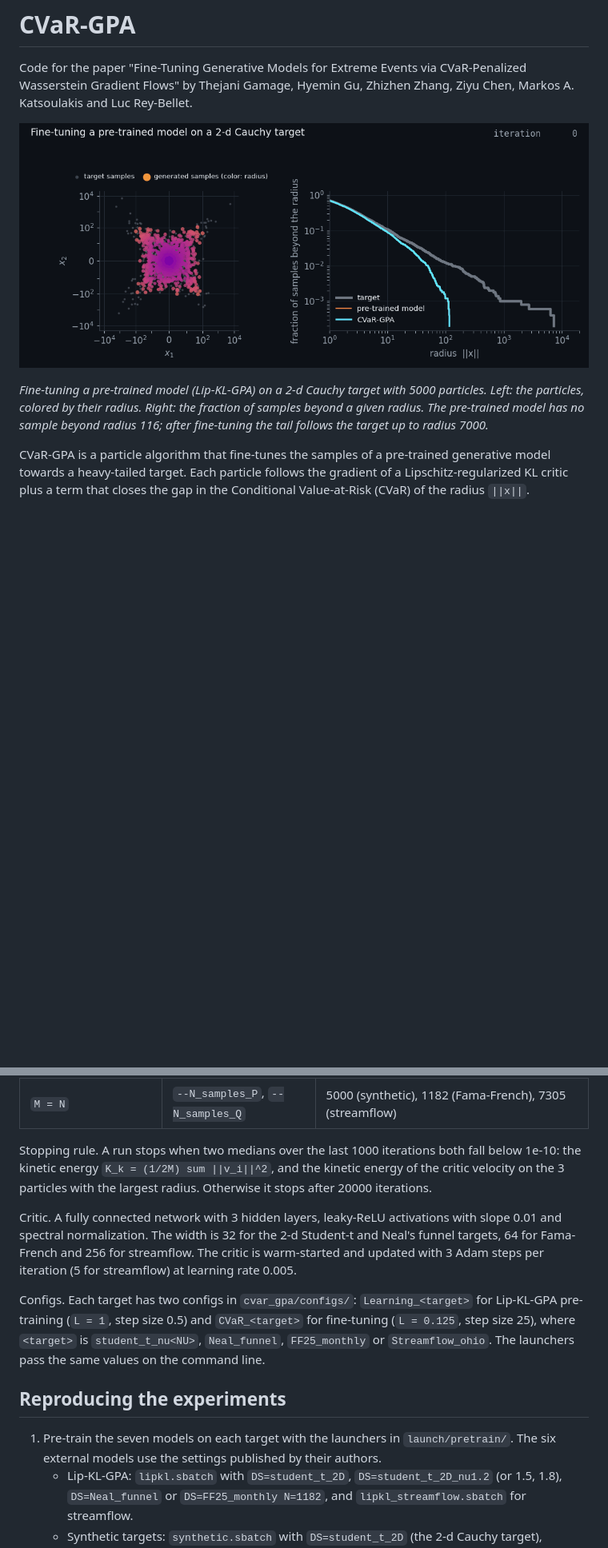
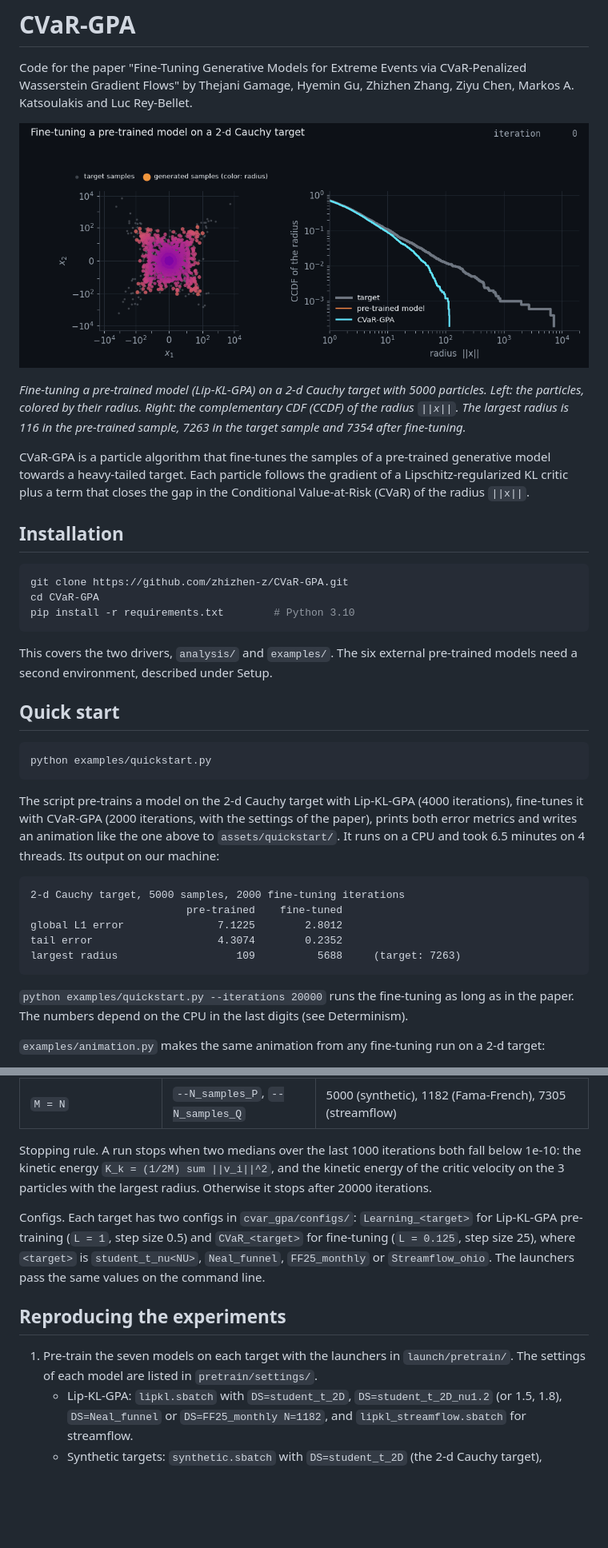
Before and after one commit to zhizhen-z/CVaR-GPA, a Markdown page: README.md, 2 parts joined by grey strips. Shown: that part at 80% size. Rendered like a GitHub page; pictures changed too: docs/cauchy_finetuning.gif; blank space fills up the shorter version.

````diff
--- a/README.md
+++ b/README.md
@@ -4,6 +4,37 @@ Code for the paper "Fine-Tuning Generative Models for Extreme Events via CVaR-Pe
 
 ![Fine-tuning a pre-trained model on a 2-d Cauchy target](docs/cauchy_finetuning.gif)
 
-*Fine-tuning a pre-trained model (Lip-KL-GPA) on a 2-d Cauchy target with 5000 particles. Left: the particles, colored by their radius. Right: the fraction of samples beyond a given radius. The pre-trained model has no sample beyond radius 116; after fine-tuning the tail follows the target up to radius 7000.*
+*Fine-tuning a pre-trained model (Lip-KL-GPA) on a 2-d Cauchy target with 5000 particles. Left: the particles, colored by their radius. Right: the complementary CDF (CCDF) of the radius `||x||`. The largest radius is 116 in the pre-trained sample, 7263 in the target sample and 7354 after fine-tuning.*
 
 CVaR-GPA is a particle algorithm that fine-tunes the samples of a pre-trained generative model towards a heavy-tailed target. Each particle follows the gradient of a Lipschitz-regularized KL critic plus a term that closes the gap in the Conditional Value-at-Risk (CVaR) of the radius `||x||`.
+
+## Installation
+
+```bash
+git clone https://github.com/zhizhen-z/CVaR-GPA.git
+cd CVaR-GPA
+pip install -r requirements.txt        # Python 3.10
+```
+
+This covers the two drivers, `analysis/` and `examples/`. The six external pre-trained models need a second environment, described under Setup.
+
+## Quick start
+
+```bash
+python examples/quickstart.py
+```
+
+The script pre-trains a model on the 2-d Cauchy target with Lip-KL-GPA (4000 iterations), fine-tunes it with CVaR-GPA (2000 iterations, with the settings of the paper), prints both error metrics and writes an animation like the one above to `assets/quickstart/`. It runs on a CPU and took 6.5 minutes on 4 threads. Its output on our machine:
+
+```
+2-d Cauchy target, 5000 samples, 2000 fine-tuning iterations
+                         pre-trained    fine-tuned
+global L1 error               7.1225        2.8012
+tail error                    4.3074        0.2352
+largest radius                   109          5688     (target: 7263)
+```
+
+`python examples/quickstart.py --iterations 20000` runs the fine-tuning as long as in the paper. The numbers depend on the CPU in the last digits (see Determinism).
+
+`examples/animation.py` makes the same animation from any fine-tuning run on a 2-d target:
+
@@ -124,13 +160,11 @@ The same values are used for every dataset and every pre-trained model. They are
 
 Stopping rule. A run stops when two medians over the last 1000 iterations both fall below 1e-10: the kinetic energy `K_k = (1/2M) sum ||v_i||^2`, and the kinetic energy of the critic velocity on the 3 particles with the largest radius. Otherwise it stops after 20000 iterations.
 
-Critic. A fully connected network with 3 hidden layers, leaky-ReLU activations with slope 0.01 and spectral normalization. The width is 32 for the 2-d Student-t and Neal's funnel targets, 64 for Fama-French and 256 for streamflow. The critic is warm-started and updated with 3 Adam steps per iteration (5 for streamflow) at learning rate 0.005.
-
 Configs. Each target has two configs in `cvar_gpa/configs/`: `Learning_<target>` for Lip-KL-GPA pre-training (`L = 1`, step size 0.5) and `CVaR_<target>` for fine-tuning (`L = 0.125`, step size 25), where `<target>` is `student_t_nu<NU>`, `Neal_funnel`, `FF25_monthly` or `Streamflow_ohio`. The launchers pass the same values on the command line.
 
 ## Reproducing the experiments
 
-1. Pre-train the seven models on each target with the launchers in `launch/pretrain/`. The six external models use the settings published by their authors.
+1. Pre-train the seven models on each target with the launchers in `launch/pretrain/`. The settings of each model are listed in `pretrain/settings/`.
    - Lip-KL-GPA: `lipkl.sbatch` with `DS=student_t_2D`, `DS=student_t_2D_nu1.2` (or 1.5, 1.8), `DS=Neal_funnel` or `DS=FF25_monthly N=1182`, and `lipkl_streamflow.sbatch` for streamflow.
    - Synthetic targets: `synthetic.sbatch` with `DS=student_t_2D` (the 2-d Cauchy target), `DS=student_t_2D_nu1.2`, `DS=student_t_2D_nu1.5`, `DS=student_t_2D_nu1.8` or `DS=Neal_funnel`.
    - Real targets: `real.sbatch` with `DS=Streamflow_ohio N=7305` or `DS=FF25_monthly N=1182`.
````
Also changed, not shown: other parts of README.md (+7 -2 lines), pretrain/settings/LipKL.md (+0 -2 lines), pretrain/settings/tEDM.md (+1 -1 lines), 4 other files.
